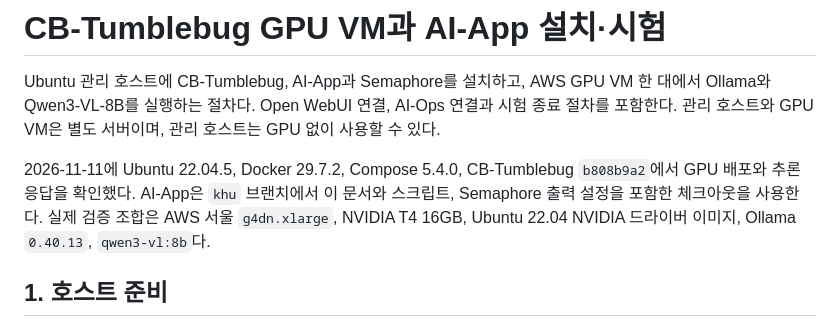
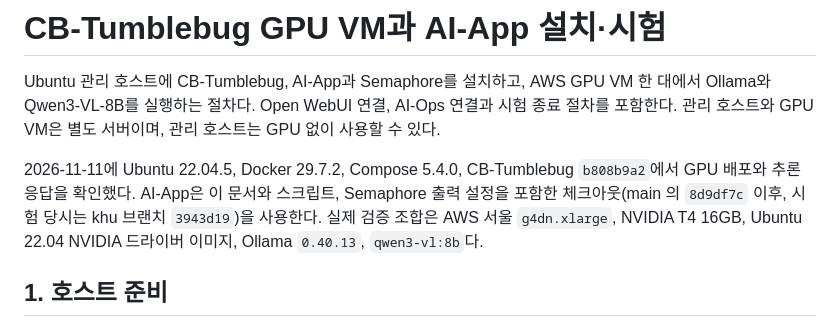
Before and after one commit to cloud-barista/ai-app, a Markdown page: docs/api/gpu-installation.md, the part around one of its changes. Rendered like a GitHub page.

Commit message:
docs: point the Kyung Hee guides to GitHub instead of sibling checkouts and to main commits instead of khu branch hashes

```diff
--- a/docs/api/gpu-installation.md
+++ b/docs/api/gpu-installation.md
@@ -2,7 +2,7 @@
 
 Ubuntu 관리 호스트에 CB-Tumblebug, AI-App과 Semaphore를 설치하고, AWS GPU VM 한 대에서 Ollama와 Qwen3-VL-8B를 실행하는 절차다. Open WebUI 연결, AI-Ops 연결과 시험 종료 절차를 포함한다. 관리 호스트와 GPU VM은 별도 서버이며, 관리 호스트는 GPU 없이 사용할 수 있다.
 
-2026-11-11에 Ubuntu 22.04.5, Docker 29.7.2, Compose 5.4.0, CB-Tumblebug `b808b9a2`에서 GPU 배포와 추론 응답을 확인했다. AI-App은 `khu` 브랜치에서 이 문서와 스크립트, Semaphore 출력 설정을 포함한 체크아웃을 사용한다. 실제 검증 조합은 AWS 서울 `g4dn.xlarge`, NVIDIA T4 16GB, Ubuntu 22.04 NVIDIA 드라이버 이미지, Ollama `0.40.13`, `qwen3-vl:8b`다.
+2026-11-11에 Ubuntu 22.04.5, Docker 29.7.2, Compose 5.4.0, CB-Tumblebug `b808b9a2`에서 GPU 배포와 추론 응답을 확인했다. AI-App은 이 문서와 스크립트, Semaphore 출력 설정을 포함한 체크아웃(main 의 `8d9df7c` 이후, 시험 당시는 khu 브랜치 `3943d19`)을 사용한다. 실제 검증 조합은 AWS 서울 `g4dn.xlarge`, NVIDIA T4 16GB, Ubuntu 22.04 NVIDIA 드라이버 이미지, Ollama `0.40.13`, `qwen3-vl:8b`다.
 
 ## 1. 호스트 준비
 
```
Also changed, not shown: other parts of docs/api/gpu-installation.md (+3 -3 lines), docs/api/inference-optimization.md (+2 -2 lines), docs/api/khu-implementation.md (+4 -4 lines).
